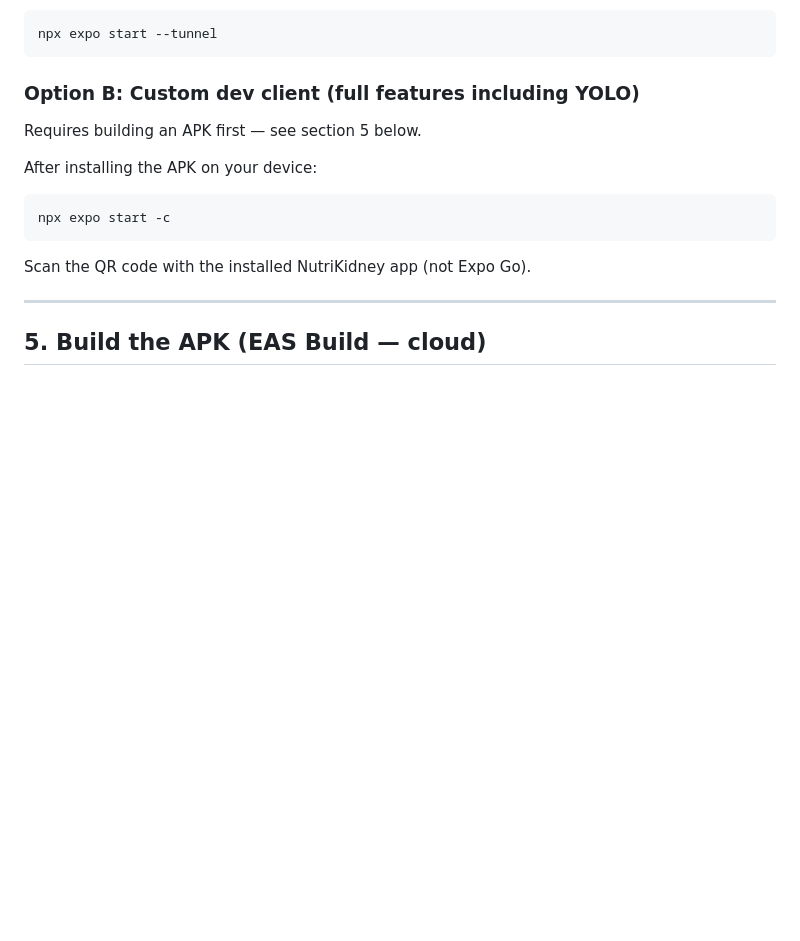
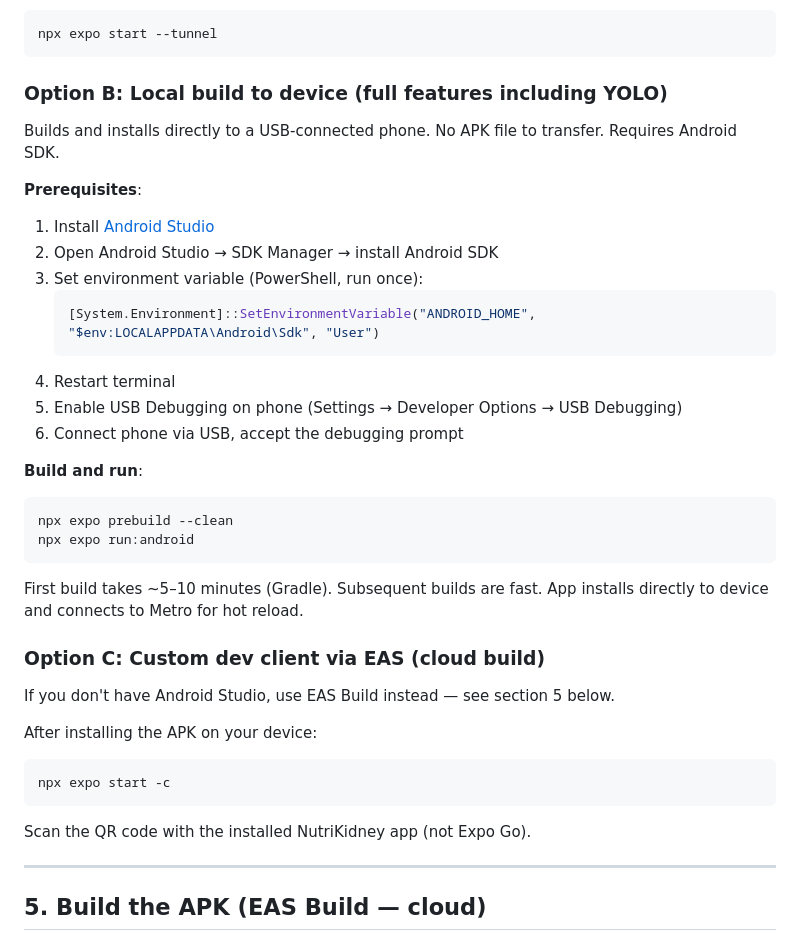
Before and after one commit to jaymzgit/NutriKidney, a Markdown page: SETUP.md, the part around the change. Drawn GitHub-style; blank space fills up the shorter version.

Commit message:
Added direct gradle apk building in SETUP.md instructions

````diff
--- a/SETUP.md
+++ b/SETUP.md
@@ -104,9 +104,32 @@ If your phone can't reach the dev server:
 npx expo start --tunnel
 ```
 
-### Option B: Custom dev client (full features including YOLO)
+### Option B: Local build to device (full features including YOLO)
 
-Requires building an APK first — see section 5 below.
+Builds and installs directly to a USB-connected phone. No APK file to transfer. Requires Android SDK.
+
+**Prerequisites**:
+1. Install [Android Studio](https://developer.android.com/studio)
+2. Open Android Studio → SDK Manager → install Android SDK
+3. Set environment variable (PowerShell, run once):
+   ```powershell
+   [System.Environment]::SetEnvironmentVariable("ANDROID_HOME", "$env:LOCALAPPDATA\Android\Sdk", "User")
+   ```
+4. Restart terminal
+5. Enable USB Debugging on phone (Settings → Developer Options → USB Debugging)
+6. Connect phone via USB, accept the debugging prompt
+
+**Build and run**:
+```powershell
+npx expo prebuild --clean
+npx expo run:android
+```
+
+First build takes ~5–10 minutes (Gradle). Subsequent builds are fast. App installs directly to device and connects to Metro for hot reload.
+
+### Option C: Custom dev client via EAS (cloud build)
+
+If you don't have Android Studio, use EAS Build instead — see section 5 below.
 
 After installing the APK on your device:
 ```powershell
````
